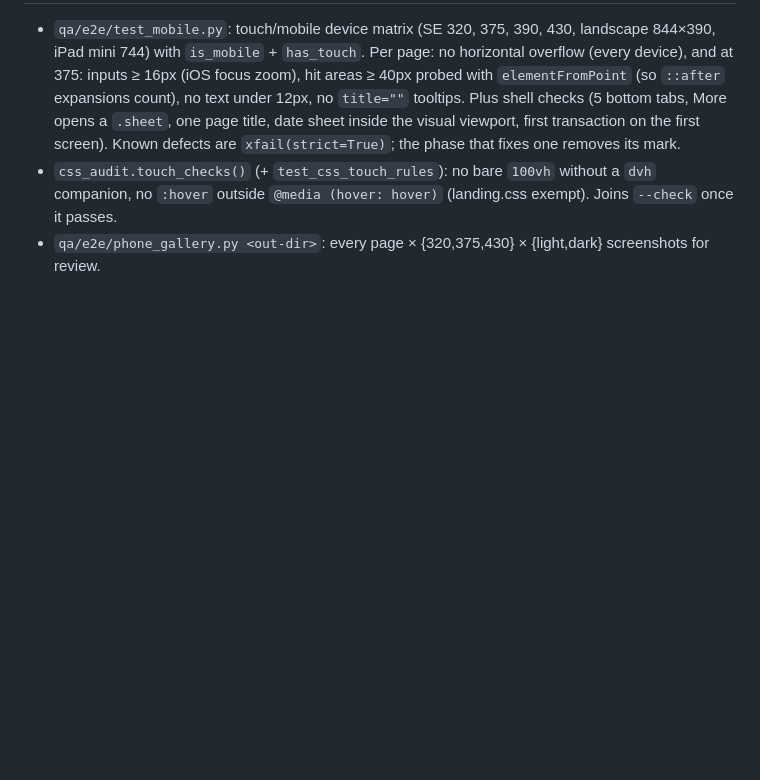
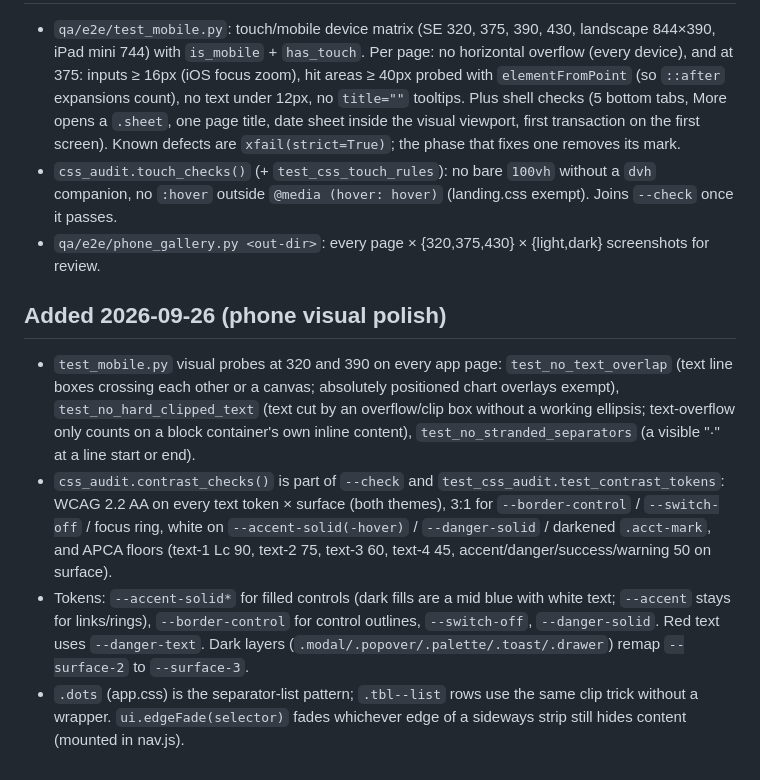
Before and after one commit to ruolez/ispend, a Markdown page: qa/CONTEXT.md, the part around the change. Drawn GitHub-style; blank space fills up the shorter version.

Commit message:
docs(qa): note the phone visual probes, contrast gate and new tokens
Co-Authored-By: Claude Opus 5.5 <noreply@anthropic.com>

```diff
--- a/qa/CONTEXT.md
+++ b/qa/CONTEXT.md
@@ -114,3 +114,18 @@ Severity: P0 = data loss/security/crash on main path; P1 = broken feature or wro
 - `css_audit.touch_checks()` (+ `test_css_touch_rules`): no bare `100vh` without a `dvh` companion, no
   `:hover` outside `@media (hover: hover)` (landing.css exempt). Joins `--check` once it passes.
 - `qa/e2e/phone_gallery.py <out-dir>`: every page × {320,375,430} × {light,dark} screenshots for review.
+
+## Added 2026-09-26 (phone visual polish)
+- `test_mobile.py` visual probes at 320 and 390 on every app page: `test_no_text_overlap` (text line boxes
+  crossing each other or a canvas; absolutely positioned chart overlays exempt), `test_no_hard_clipped_text`
+  (text cut by an overflow/clip box without a working ellipsis; text-overflow only counts on a block
+  container's own inline content), `test_no_stranded_separators` (a visible "·" at a line start or end).
+- `css_audit.contrast_checks()` is part of `--check` and `test_css_audit.test_contrast_tokens`: WCAG 2.2 AA on
+  every text token × surface (both themes), 3:1 for `--border-control` / `--switch-off` / focus ring, white on
+  `--accent-solid(-hover)` / `--danger-solid` / darkened `.acct-mark`, and APCA floors (text-1 Lc 90, text-2 75,
+  text-3 60, text-4 45, accent/danger/success/warning 50 on surface).
+- Tokens: `--accent-solid*` for filled controls (dark fills are a mid blue with white text; `--accent` stays for
+  links/rings), `--border-control` for control outlines, `--switch-off`, `--danger-solid`. Red text uses
+  `--danger-text`. Dark layers (`.modal/.popover/.palette/.toast/.drawer`) remap `--surface-2` to `--surface-3`.
+- `.dots` (app.css) is the separator-list pattern; `.tbl--list` rows use the same clip trick without a wrapper.
+  `ui.edgeFade(selector)` fades whichever edge of a sideways strip still hides content (mounted in nav.js).
```
